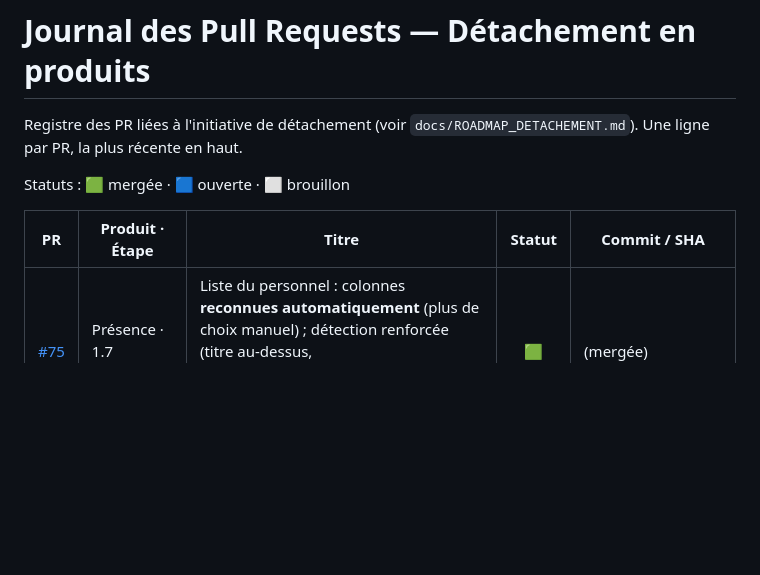
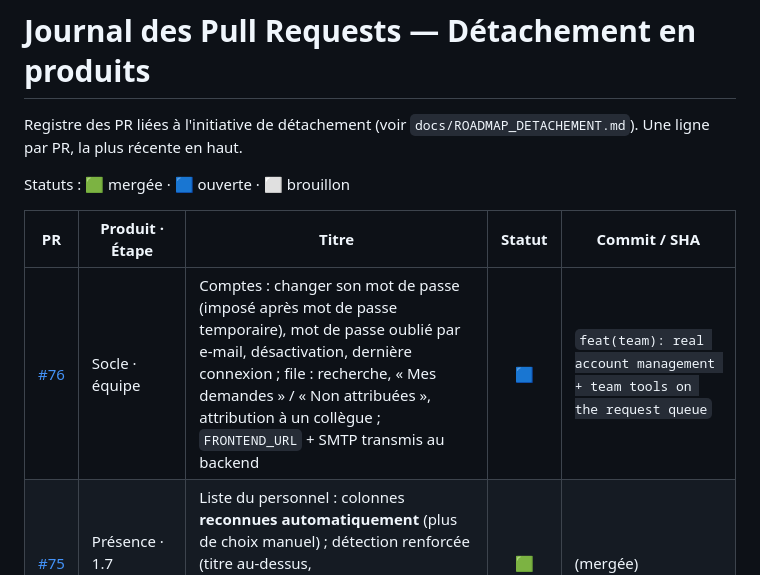
Before and after one commit to eternel09/respect, a Markdown page: docs/JOURNAL_PR.md, the part around the change. GitHub-like rendering; blank space fills up the shorter version.

Commit message:
docs: log PR #76 in journal
Co-Authored-By: Claude Opus 5.5 <noreply@anthropic.com>
Claude-Session: https://claude.ai/code/session_01QrYbMQj6zJgo6vEwDuXta1

```diff
--- a/docs/JOURNAL_PR.md
+++ b/docs/JOURNAL_PR.md
@@ -7,6 +7,7 @@ Statuts : 🟩 mergée · 🟦 ouverte · ⬜ brouillon
 
 | PR | Produit · Étape | Titre | Statut | Commit / SHA |
 |---|---|---|:--:|---|
+| [#76](https://github.com/eternel09/respect/pull/76) | Socle · équipe | Comptes : changer son mot de passe (imposé après mot de passe temporaire), mot de passe oublié par e-mail, désactivation, dernière connexion ; file : recherche, « Mes demandes » / « Non attribuées », attribution à un collègue ; `FRONTEND_URL` + SMTP transmis au backend | 🟦 | `feat(team): real account management + team tools on the request queue` |
 | [#75](https://github.com/eternel09/respect/pull/75) | Présence · 1.7 (retouche) | Liste du personnel : colonnes **reconnues automatiquement** (plus de choix manuel) ; détection renforcée (titre au-dessus, Nom/Postnom/Prénom, nom complet, anglais, CSV « ; » / Windows-1252, entêtes répétées) | 🟩 | (mergée) |
 | [#74](https://github.com/eternel09/respect/pull/74) | Présence · 1.7 (retouche) | Portail : retrait du champ « Votre personnel s'appelle » ; libellés neutres (« personnel ») ; terme fixé par l'équipe à la conversion (« Agents » par défaut) | 🟩 | (mergée) |
 | [#73](https://github.com/eternel09/respect/pull/73) | Présence · 1.7 | Liste du personnel sur le portail public (Excel/CSV, vocabulaire agents/employés) + **conversion de la demande en client** : organisation + admin créés, personnel importé, cartes PDF depuis la demande ; vocabulaire appliqué au tableau de bord, aux présences et au réseau | 🟩 | (mergée) |
```
